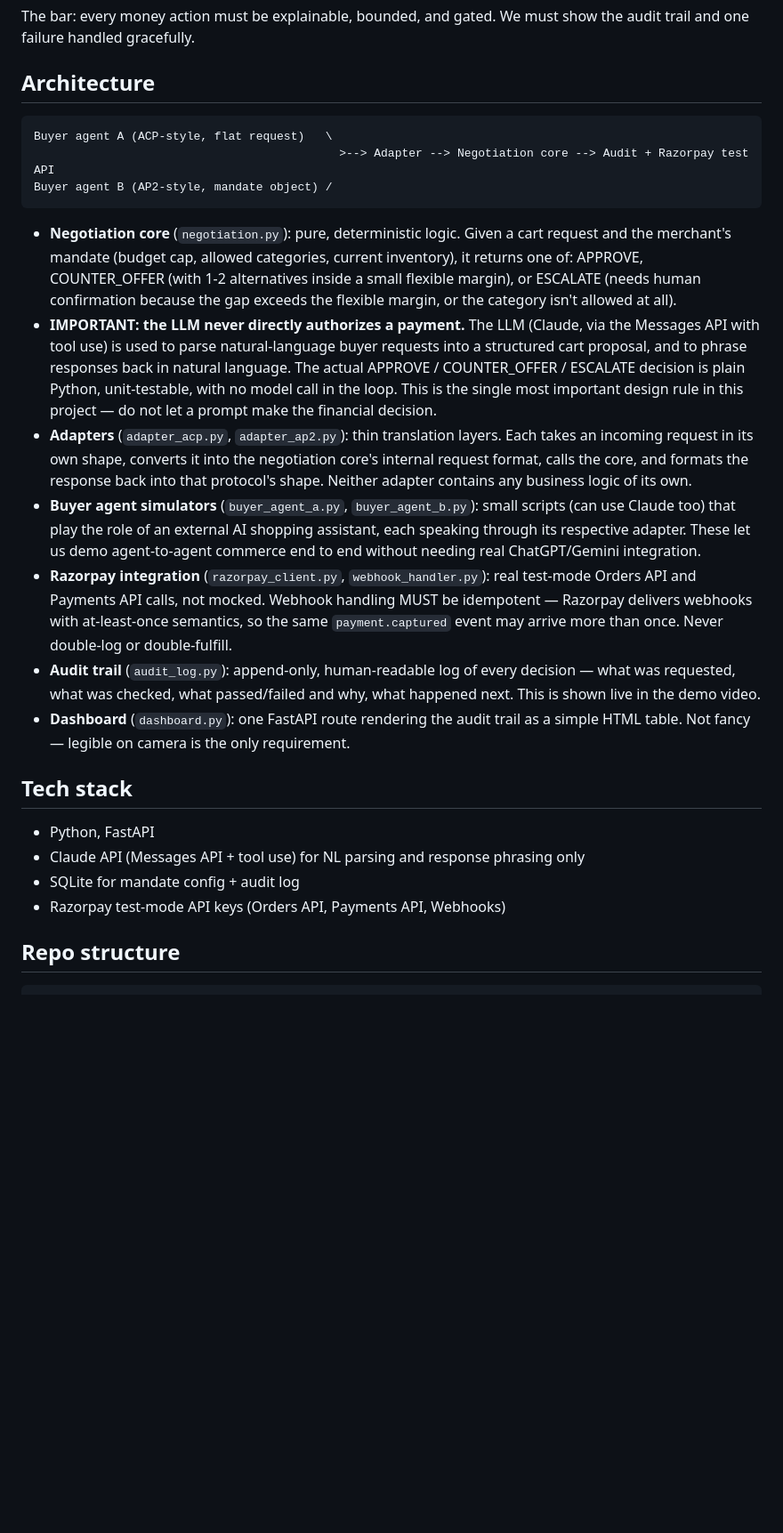
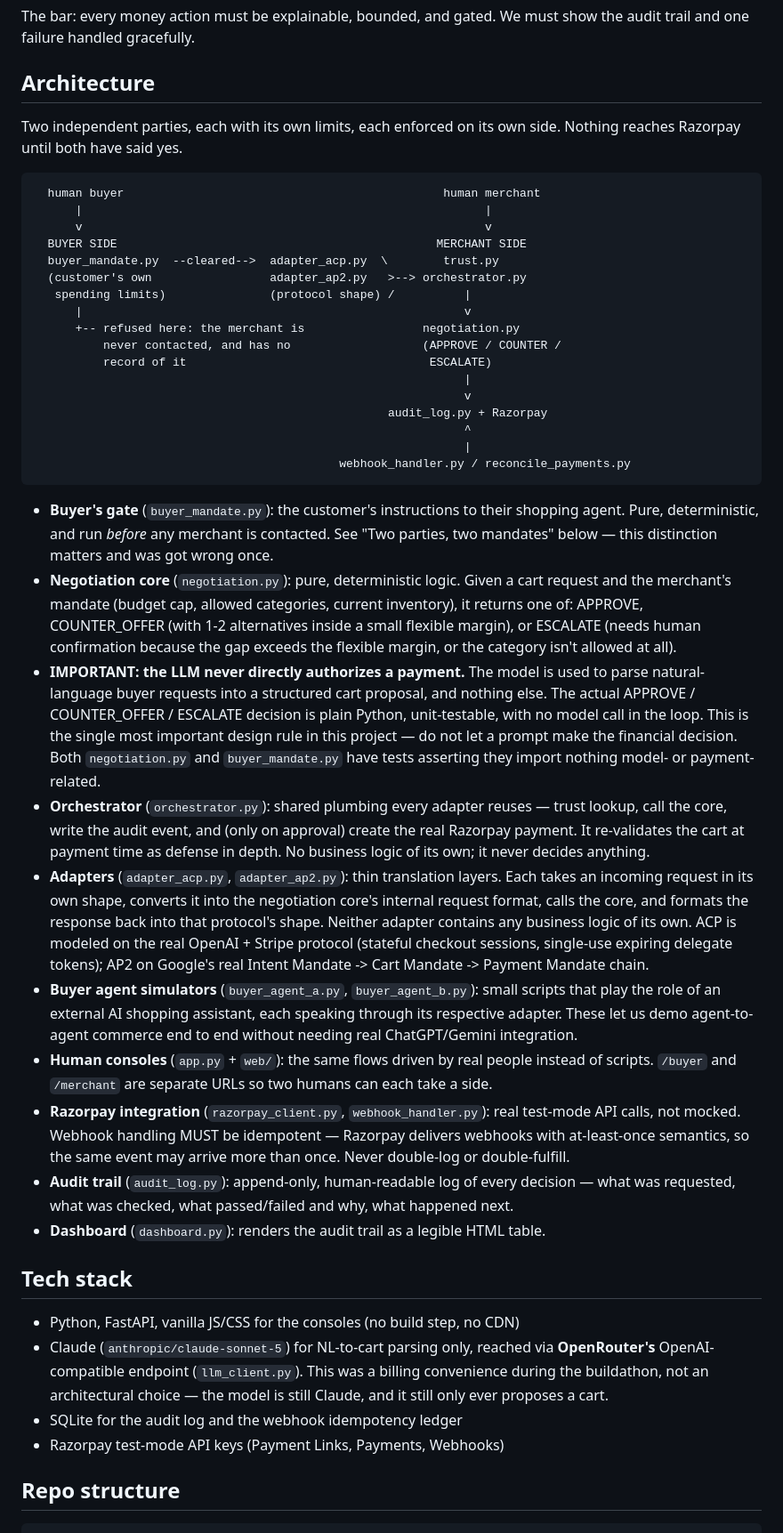
Before and after one commit to JeetM2207/RazorPay, a Markdown page: CLAUDE.md, the part around one of its changes. Shown at 89% size. Drawn GitHub-style; blank space fills up the shorter version.

````diff
--- a/CLAUDE.md
+++ b/CLAUDE.md
@@ -22,47 +22,76 @@ audit trail and one failure handled gracefully.
 
 ## Architecture
 
+Two independent parties, each with its own limits, each enforced on its own side.
+Nothing reaches Razorpay until both have said yes.
+
 ```
-Buyer agent A (ACP-style, flat request)   \
-                                            >--> Adapter --> Negotiation core --> Audit + Razorpay test API
-Buyer agent B (AP2-style, mandate object) /
+  human buyer                                              human merchant
+      |                                                          |
+      v                                                          v
+  BUYER SIDE                                              MERCHANT SIDE
+  buyer_mandate.py  --cleared-->  adapter_acp.py  \        trust.py
+  (customer's own                 adapter_ap2.py   >--> orchestrator.py
+   spending limits)               (protocol shape) /          |
+      |                                                       v
+      +-- refused here: the merchant is                 negotiation.py
+          never contacted, and has no                   (APPROVE / COUNTER /
+          record of it                                   ESCALATE)
+                                                              |
+                                                              v
+                                                   audit_log.py + Razorpay
+                                                              ^
+                                                              |
+                                            webhook_handler.py / reconcile_payments.py
 ```
 
+- **Buyer's gate** (`buyer_mandate.py`): the customer's instructions to their shopping
+  agent. Pure, deterministic, and run *before* any merchant is contacted. See "Two
+  parties, two mandates" below — this distinction matters and was got wrong once.
 - **Negotiation core** (`negotiation.py`): pure, deterministic logic. Given a cart request
   and the merchant's mandate (budget cap, allowed categories, current inventory), it
   returns one of: APPROVE, COUNTER_OFFER (with 1-2 alternatives inside a small flexible
   margin), or ESCALATE (needs human confirmation because the gap exceeds the flexible
   margin, or the category isn't allowed at all).
-- **IMPORTANT: the LLM never directly authorizes a payment.** The LLM (Claude, via the
-  Messages API with tool use) is used to parse natural-language buyer requests into a
-  structured cart proposal, and to phrase responses back in natural language. The actual
-  APPROVE / COUNTER_OFFER / ESCALATE decision is plain Python, unit-testable, with no model
-  call in the loop. This is the single most important design rule in this project — do not
-  let a prompt make the financial decision.
+- **IMPORTANT: the LLM never directly authorizes a payment.** The model is used to parse
+  natural-language buyer requests into a structured cart proposal, and nothing else. The
+  actual APPROVE / COUNTER_OFFER / ESCALATE decision is plain Python, unit-testable, with
+  no model call in the loop. This is the single most important design rule in this project
+  — do not let a prompt make the financial decision. Both `negotiation.py` and
+  `buyer_mandate.py` have tests asserting they import nothing model- or payment-related.
+- **Orchestrator** (`orchestrator.py`): shared plumbing every adapter reuses — trust
+  lookup, call the core, write the audit event, and (only on approval) create the real
+  Razorpay payment. It re-validates the cart at payment time as defense in depth. No
+  business logic of its own; it never decides anything.
 - **Adapters** (`adapter_acp.py`, `adapter_ap2.py`): thin translation layers. Each takes an
   incoming request in its own shape, converts it into the negotiation core's internal
   request format, calls the core, and formats the response back into that protocol's shape.
-  Neither adapter contains any business logic of its own.
-- **Buyer agent simulators** (`buyer_agent_a.py`, `buyer_agent_b.py`): small scripts (can
-  use Claude too) that play the role of an external AI shopping assistant, each speaking
-  through its respective adapter. These let us demo agent-to-agent commerce end to end
-  without needing real ChatGPT/Gemini integration.
+  Neither adapter contains any business logic of its own. ACP is modeled on the real
+  OpenAI + Stripe protocol (stateful checkout sessions, single-use expiring delegate
+  tokens); AP2 on Google's real Intent Mandate -> Cart Mandate -> Payment Mandate chain.
+- **Buyer agent simulators** (`buyer_agent_a.py`, `buyer_agent_b.py`): small scripts that
+  play the role of an external AI shopping assistant, each speaking through its respective
+  adapter. These let us demo agent-to-agent commerce end to end without needing real
+  ChatGPT/Gemini integration.
+- **Human consoles** (`app.py` + `web/`): the same flows driven by real people instead of
+  scripts. `/buyer` and `/merchant` are separate URLs so two humans can each take a side.
 - **Razorpay integration** (`razorpay_client.py`, `webhook_handler.py`): real test-mode
-  Orders API and Payments API calls, not mocked. Webhook handling MUST be idempotent —
-  Razorpay delivers webhooks with at-least-once semantics, so the same `payment.captured`
-  event may arrive more than once. Never double-log or double-fulfill.
+  API calls, not mocked. Webhook handling MUST be idempotent — Razorpay delivers webhooks
+  with at-least-once semantics, so the same event may arrive more than once. Never
+  double-log or double-fulfill.
 - **Audit trail** (`audit_log.py`): append-only, human-readable log of every decision —
   what was requested, what was checked, what passed/failed and why, what happened next.
-  This is shown live in the demo video.
-- **Dashboard** (`dashboard.py`): one FastAPI route rendering the audit trail as a simple
-  HTML table. Not fancy — legible on camera is the only requirement.
+- **Dashboard** (`dashboard.py`): renders the audit trail as a legible HTML table.
 
 ## Tech stack
 
-- Python, FastAPI
-- Claude API (Messages API + tool use) for NL parsing and response phrasing only
-- SQLite for mandate config + audit log
-- Razorpay test-mode API keys (Orders API, Payments API, Webhooks)
+- Python, FastAPI, vanilla JS/CSS for the consoles (no build step, no CDN)
+- Claude (`anthropic/claude-sonnet-5`) for NL-to-cart parsing only, reached via
+  **OpenRouter's** OpenAI-compatible endpoint (`llm_client.py`). This was a billing
+  convenience during the buildathon, not an architectural choice — the model is still
+  Claude, and it still only ever proposes a cart.
+- SQLite for the audit log and the webhook idempotency ledger
+- Razorpay test-mode API keys (Payment Links, Payments, Webhooks)
 
 ## Repo structure
 
````
Also changed, not shown: other parts of CLAUDE.md (+101 -43 lines).
